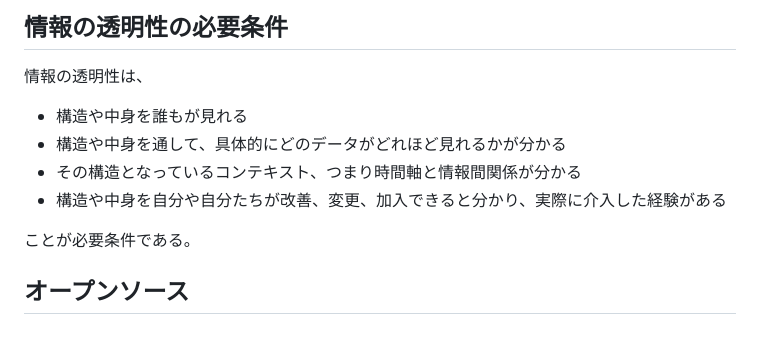
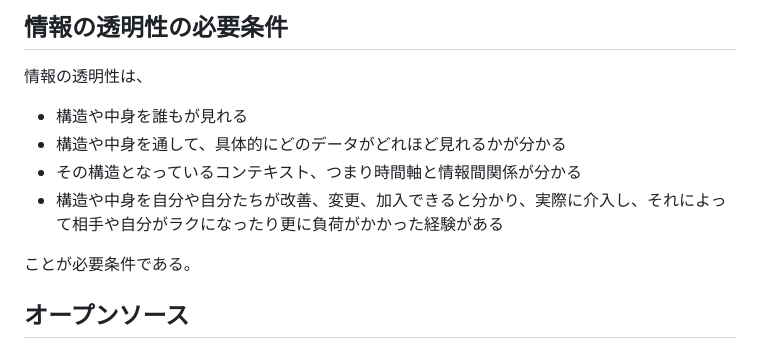
Before and after one commit to krandif/krandif.github.io, a Markdown page: ビジネス観.md, the part around the change. Drawn GitHub-style.

```diff
--- a/ビジネス観.md
+++ b/ビジネス観.md
@@ -89,7 +89,7 @@ giveは思いっきり、takeはしたたかに
 - 構造や中身を誰もが見れる
 - 構造や中身を通して、具体的にどのデータがどれほど見れるかが分かる
 - その構造となっているコンテキスト、つまり時間軸と情報間関係が分かる
-- 構造や中身を自分や自分たちが改善、変更、加入できると分かり、実際に介入した経験がある
+- 構造や中身を自分や自分たちが改善、変更、加入できると分かり、実際に介入し、それによって相手や自分がラクになったり更に負荷がかかった経験がある
 
 ことが必要条件である。
 
```
